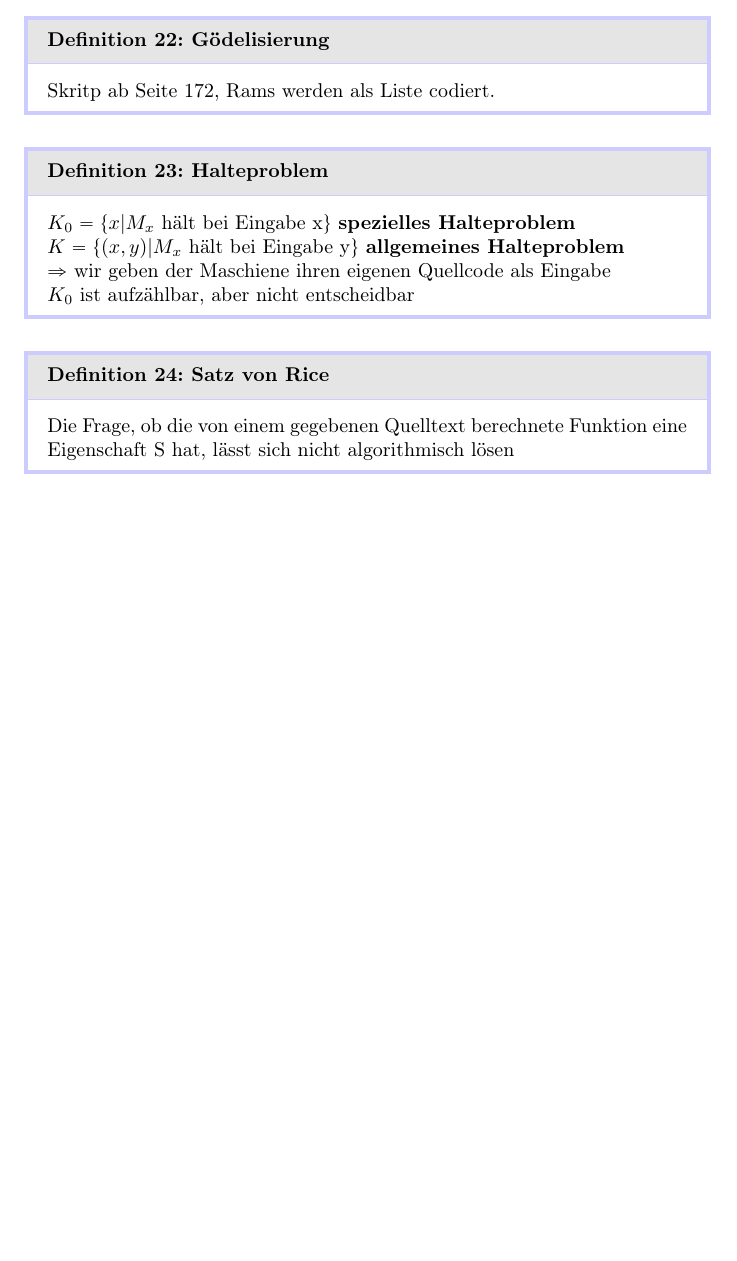
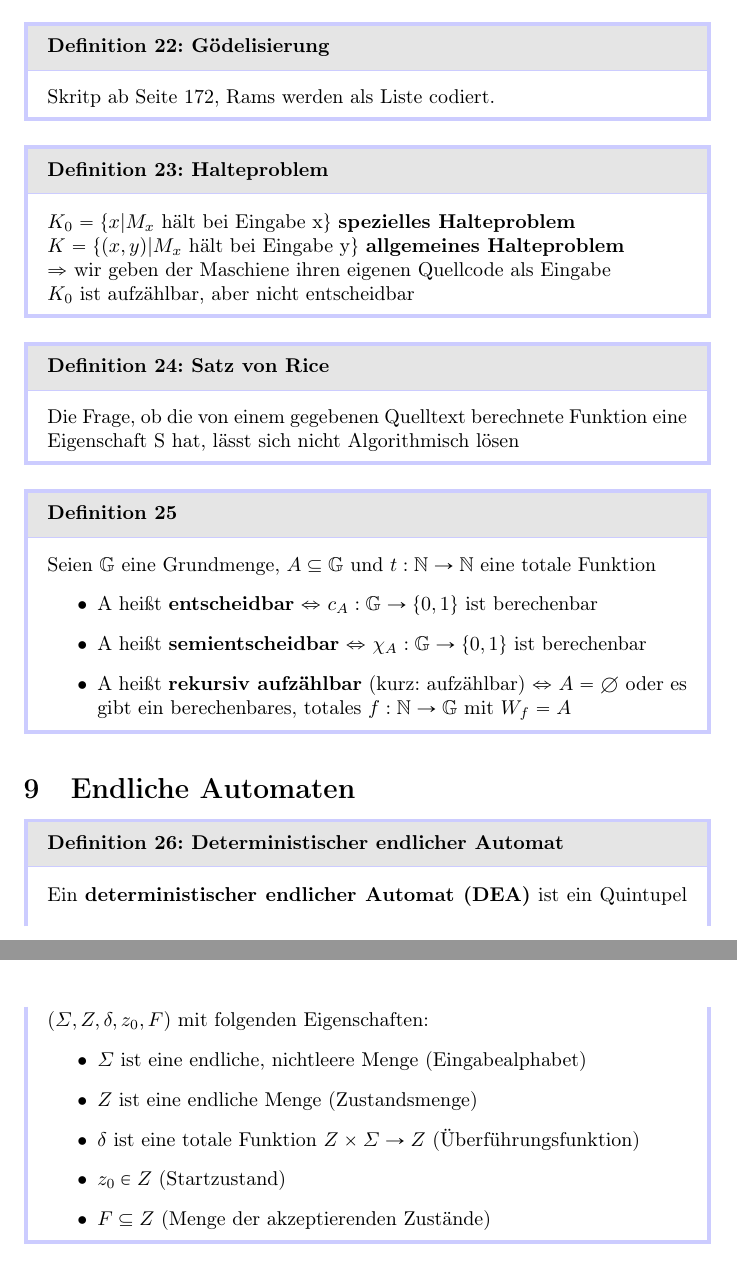
Before and after one commit to BUCKFAE/Semester06, a LaTeX document (TheoInf/Summary/main.tex): part of page 9 of 9 before the commit and two parts of pages 9 and 10 of 10 after it, the two joined at a grey line, cut so that both start at the same text, the shorter picture padded with empty space. Compiled offline with pdfLaTeX.

Commit message:
TheoINF VL09

```diff
--- a/TheoInf/Summary/main.tex
+++ b/TheoInf/Summary/main.tex
@@ -384,6 +384,33 @@ Wie characteristische Funktion, nur n.d. falls $x \notin A$ ($\chi_A(x)$)
 \end{definition}
 \begin{definition}[Satz von Rice]
     Die Frage, ob die von einem gegebenen Quelltext berechnete Funktion
-    eine Eigenschaft S hat, lässt sich nicht algorithmisch lösen
+    eine Eigenschaft S hat, lässt sich nicht Algorithmisch lösen
+\end{definition}
+\begin{definition}
+    Seien $\mathbb{G}$ eine Grundmenge, $A \subseteq \mathbb{G}$
+    und $t: \mathbb{N} \rightarrow \mathbb{N}$ eine totale Funktion
+    \begin{itemize}
+        \item A heißt \textbf{entscheidbar} $\Leftrightarrow$ $c_A :
+        \mathbb{G} \rightarrow \{ 0, 1\}$ ist berechenbar
+        \item A heißt \textbf{semientscheidbar} $\Leftrightarrow$ $\chi_A :
+        \mathbb{G} \rightarrow \{ 0, 1\}$ ist berechenbar
+        \item A heißt \textbf{rekursiv aufzählbar} (kurz: aufzählbar)
+        $\Leftrightarrow$ $A = \emptyset$ oder es gibt ein berechenbares,
+        totales $f: \mathbb{N} \rightarrow \mathbb{G}$ mit $W_f = A$
+    \end{itemize}
+\end{definition}
+
+\section{Endliche Automaten}
+\begin{definition}[Deterministischer endlicher Automat]
+    Ein \textbf{deterministischer endlicher Automat (DEA)} ist ein
+    Quintupel $(\varSigma, Z, \delta, z_0, F)$ mit folgenden Eigenschaften:
+    \begin{itemize}
+        \item $\varSigma$ ist eine endliche, nichtleere Menge (Eingabealphabet)
+        \item $Z$ ist eine endliche Menge (Zustandsmenge)
+        \item $\delta$ ist eine totale Funktion $Z \times \varSigma \rightarrow Z$
+        (Überführungsfunktion)
+        \item $z_0 \in Z$ (Startzustand)
+        \item $F \subseteq Z$ (Menge der akzeptierenden Zustände)
+    \end{itemize}
 \end{definition}
 \end{document}
```
Also changed, not shown: TheoInf/Examples/VL09/main.tex (added, +27 -0 lines), TheoInf/Examples/VL09/main.pdf (added), TheoInf/Summary/main.pdf.
